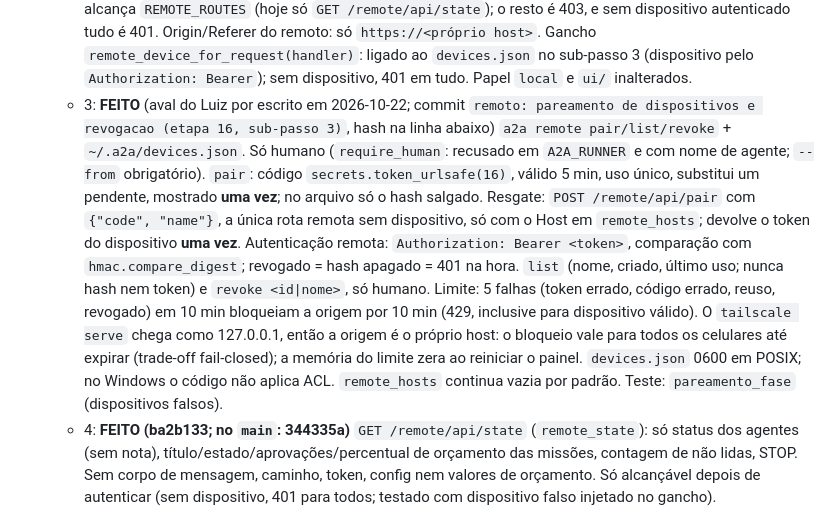
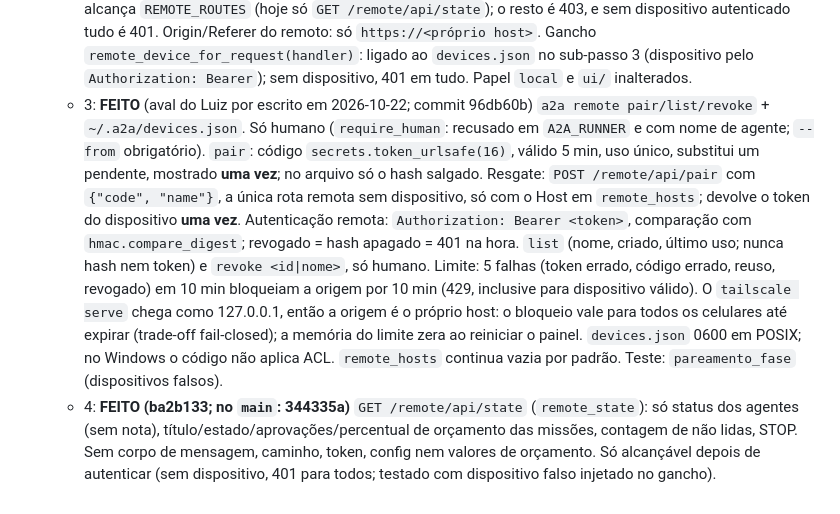
Before and after one commit to lcsanvitto/dove, a Markdown page: docs/ROADMAP.md, the part around the change. Drawn GitHub-style.

```diff
--- a/docs/ROADMAP.md
+++ b/docs/ROADMAP.md
@@ -120,7 +120,7 @@ Proposta: [`docs/propostas/2026-10-19-orca-controle-remoto-mobile.md`](propostas
   - 0: teste manual do `tailscale serve`, sem código (roteiro abaixo, "Como testar o sub-passo 0").
   - 1: **FEITO (ba2b133; no `main`: 344335a)** `remote_hosts` (lista em `~/.a2a/config.json`, vazia = remoto desligado) e `a2a remote hosts add|remove|list` (add/remove só humano: recusado em `A2A_RUNNER` e com nome de agente; list livre). Só hostname ou hostname:porta; recusa `*`, `0.0.0.0`, IP (salvo 127.0.0.1), esquema, caminho, usuário, IPv6; máximo 8.
   - 2: **FEITO (ba2b133; no `main`: 344335a)** papel da requisição + tabela de rotas fail-closed + testes (`remoto_fase`). `local` só se o Host é exatamente o loopback host:porta do servidor **e** a requisição não veio por proxy (qualquer `X-Forwarded-*`, `Forwarded`, `Via`, `X-Real-IP` ou `Tailscale-*` com Host de loopback é recusada com 403: fecha o forjar de `Host: 127.0.0.1:8765` por quem chega pelo `tailscale serve`); `remote` só se o Host está em `remote_hosts`; o resto 403. O remoto nunca recebe o token humano e só alcança `REMOTE_ROUTES` (hoje só `GET /remote/api/state`); o resto é 403, e sem dispositivo autenticado tudo é 401. Origin/Referer do remoto: só `https://<próprio host>`. Gancho `remote_device_for_request(handler)`: ligado ao `devices.json` no sub-passo 3 (dispositivo pelo `Authorization: Bearer`); sem dispositivo, 401 em tudo. Papel `local` e `ui/` inalterados.
-  - 3: **FEITO** (aval do Luiz por escrito em 2026-10-22; commit `remoto: pareamento de dispositivos e revogacao (etapa 16, sub-passo 3)`, hash na linha abaixo) `a2a remote pair/list/revoke` + `~/.a2a/devices.json`. Só humano (`require_human`: recusado em `A2A_RUNNER` e com nome de agente; `--from` obrigatório). `pair`: código `secrets.token_urlsafe(16)`, válido 5 min, uso único, substitui um pendente, mostrado **uma vez**; no arquivo só o hash salgado. Resgate: `POST /remote/api/pair` com `{"code", "name"}`, a única rota remota sem dispositivo, só com o Host em `remote_hosts`; devolve o token do dispositivo **uma vez**. Autenticação remota: `Authorization: Bearer <token>`, comparação com `hmac.compare_digest`; revogado = hash apagado = 401 na hora. `list` (nome, criado, último uso; nunca hash nem token) e `revoke <id|nome>`, só humano. Limite: 5 falhas (token errado, código errado, reuso, revogado) em 10 min bloqueiam a origem por 10 min (429, inclusive para dispositivo válido). O `tailscale serve` chega como 127.0.0.1, então a origem é o próprio host: o bloqueio vale para todos os celulares até expirar (trade-off fail-closed); a memória do limite zera ao reiniciar o painel. `devices.json` 0600 em POSIX; no Windows o código não aplica ACL. `remote_hosts` continua vazia por padrão. Teste: `pareamento_fase` (dispositivos falsos).
+  - 3: **FEITO** (aval do Luiz por escrito em 2026-10-22; commit 96db60b) `a2a remote pair/list/revoke` + `~/.a2a/devices.json`. Só humano (`require_human`: recusado em `A2A_RUNNER` e com nome de agente; `--from` obrigatório). `pair`: código `secrets.token_urlsafe(16)`, válido 5 min, uso único, substitui um pendente, mostrado **uma vez**; no arquivo só o hash salgado. Resgate: `POST /remote/api/pair` com `{"code", "name"}`, a única rota remota sem dispositivo, só com o Host em `remote_hosts`; devolve o token do dispositivo **uma vez**. Autenticação remota: `Authorization: Bearer <token>`, comparação com `hmac.compare_digest`; revogado = hash apagado = 401 na hora. `list` (nome, criado, último uso; nunca hash nem token) e `revoke <id|nome>`, só humano. Limite: 5 falhas (token errado, código errado, reuso, revogado) em 10 min bloqueiam a origem por 10 min (429, inclusive para dispositivo válido). O `tailscale serve` chega como 127.0.0.1, então a origem é o próprio host: o bloqueio vale para todos os celulares até expirar (trade-off fail-closed); a memória do limite zera ao reiniciar o painel. `devices.json` 0600 em POSIX; no Windows o código não aplica ACL. `remote_hosts` continua vazia por padrão. Teste: `pareamento_fase` (dispositivos falsos).
   - 4: **FEITO (ba2b133; no `main`: 344335a)** `GET /remote/api/state` (`remote_state`): só status dos agentes (sem nota), título/estado/aprovações/percentual de orçamento das missões, contagem de não lidas, STOP. Sem corpo de mensagem, caminho, token, config nem valores de orçamento. Só alcançável depois de autenticar (sem dispositivo, 401 para todos; testado com dispositivo falso injetado no gancho).
   - 5: página móvel `ui/remote.html` (precisa do Claude Design; `ui/` está pausada). Pendente.
   - 6: STOP remoto + log de auditoria. Pendente.
```
Also changed, not shown: docs/HANDOFF.md (+1 -1 lines).
